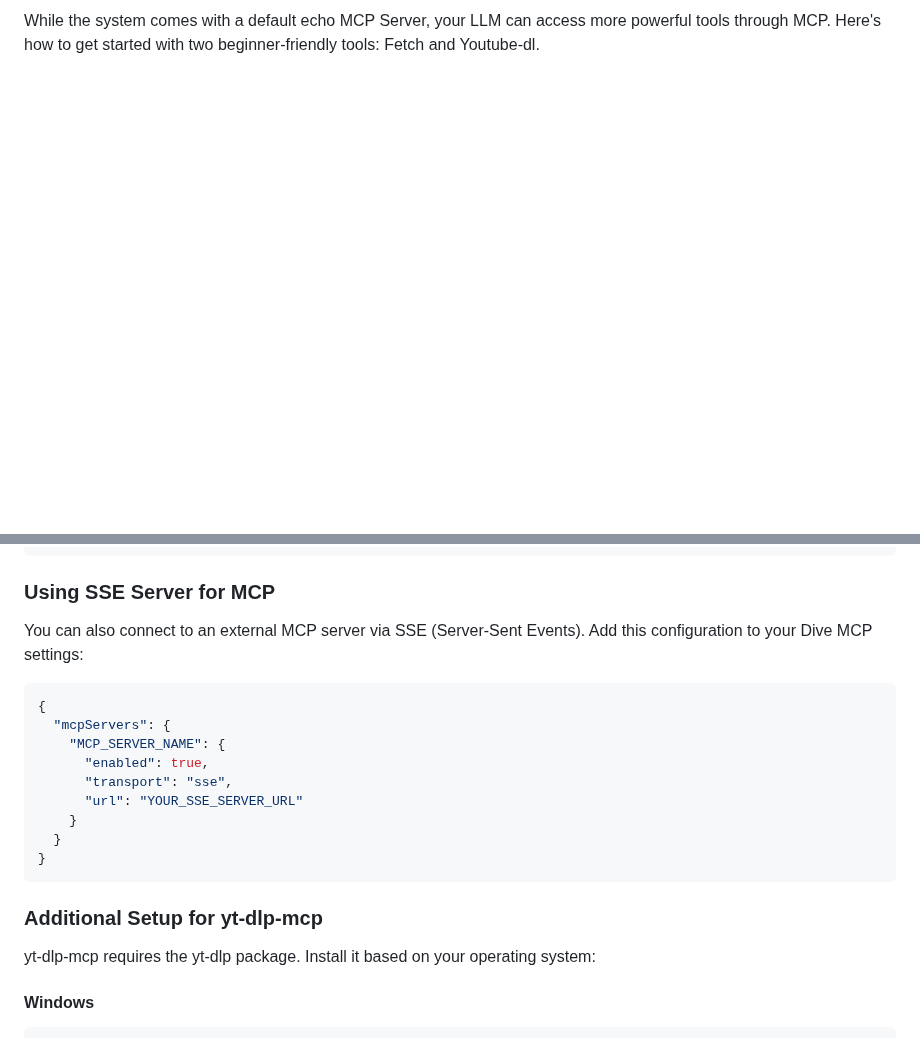
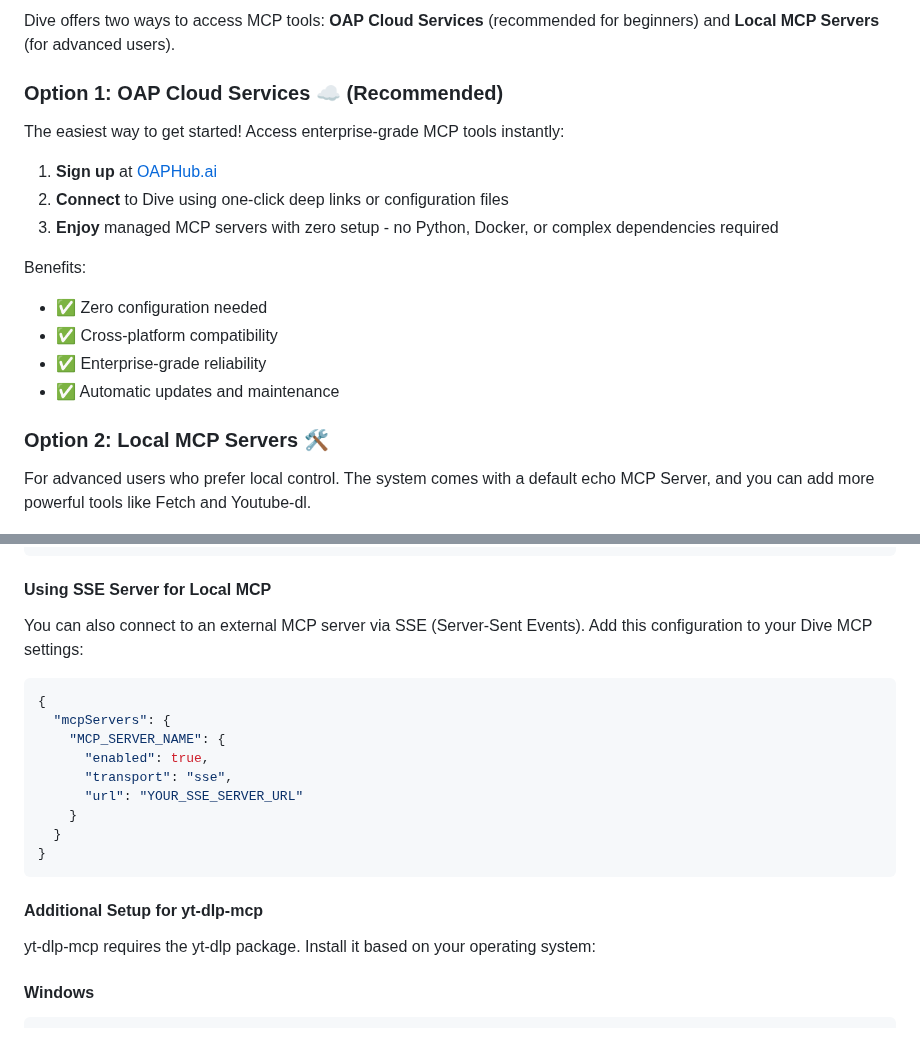
Before and after one commit to usathyan/Dive, a Markdown page: README.md, 2 parts joined by grey strips. GitHub-like rendering; blank space fills up the shorter version.

````diff
--- a/README.md
+++ b/README.md
@@ -62,5 +77,23 @@ For Linux users: 🐧
 
-While the system comes with a default echo MCP Server, your LLM can access more powerful tools through MCP. Here's how to get started with two beginner-friendly tools: Fetch and Youtube-dl.
+Dive offers two ways to access MCP tools: **OAP Cloud Services** (recommended for beginners) and **Local MCP Servers** (for advanced users).
+
+### Option 1: OAP Cloud Services ☁️ (Recommended)
+
+The easiest way to get started! Access enterprise-grade MCP tools instantly:
+
+1. **Sign up** at [OAPHub.ai](https://oaphub.ai/)
+2. **Connect** to Dive using one-click deep links or configuration files
+3. **Enjoy** managed MCP servers with zero setup - no Python, Docker, or complex dependencies required
+
+Benefits:
+- ✅ Zero configuration needed
+- ✅ Cross-platform compatibility
+- ✅ Enterprise-grade reliability
+- ✅ Automatic updates and maintenance
+
+### Option 2: Local MCP Servers 🛠️
+
+For advanced users who prefer local control. The system comes with a default echo MCP Server, and you can add more powerful tools like Fetch and Youtube-dl.
 
 ![Set MCP](./docs/ToolsManager.png)
 
@@ -98,7 +131,7 @@ Add this JSON configuration to your Dive MCP settings to enable both tools:
   }
 ```
 
-### Using SSE Server for MCP
+#### Using SSE Server for Local MCP
 
 You can also connect to an external MCP server via SSE (Server-Sent Events). Add this configuration to your Dive MCP settings:
 
@@ -114,7 +147,7 @@ You can also connect to an external MCP server via SSE (Server-Sent Events). Add
 }
 ```
 
-### Additional Setup for yt-dlp-mcp
+#### Additional Setup for yt-dlp-mcp
 
 yt-dlp-mcp requires the yt-dlp package. Install it based on your operating system:
 
````
Also changed, not shown: other parts of README.md (+33 -18 lines).
